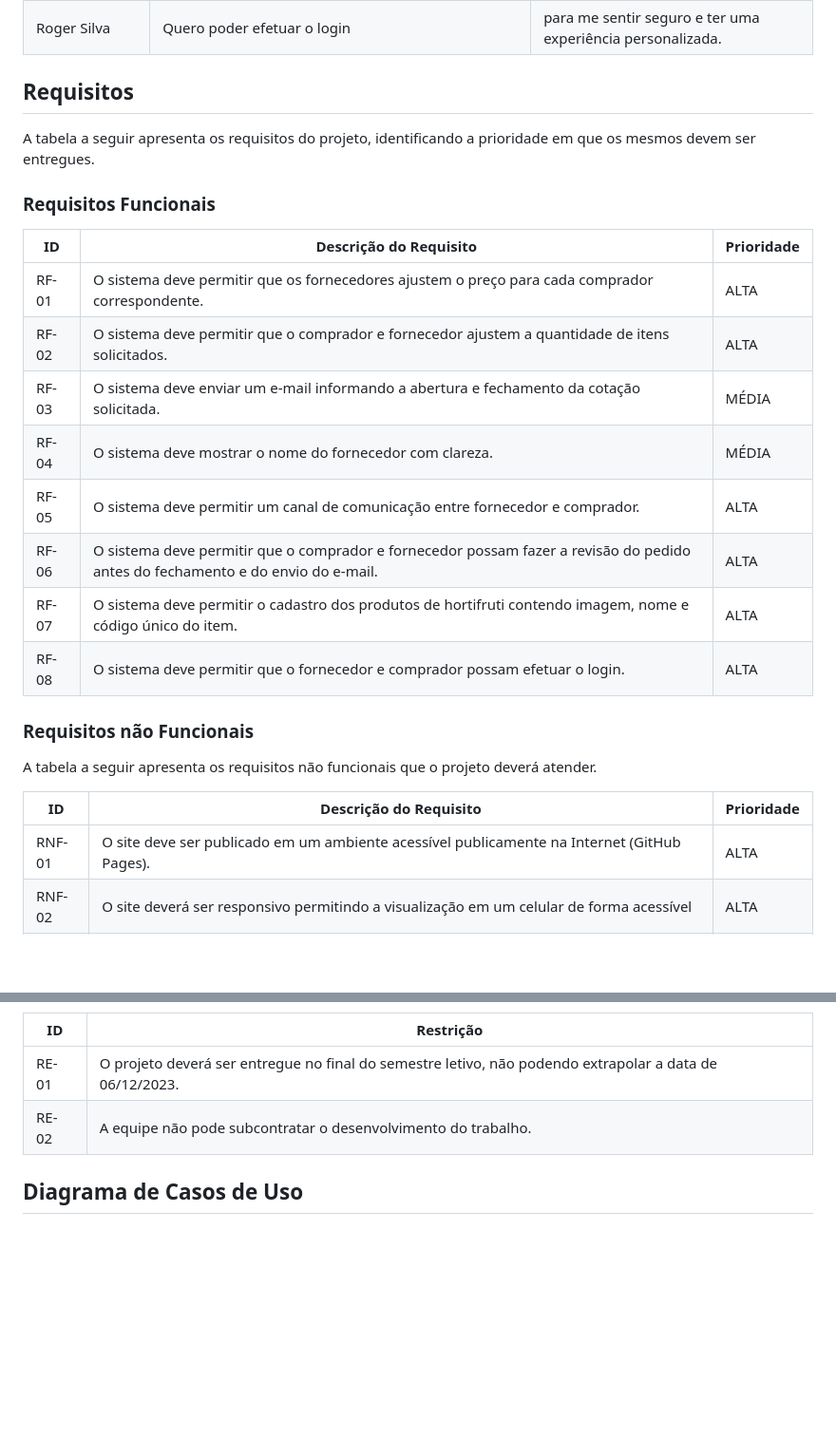
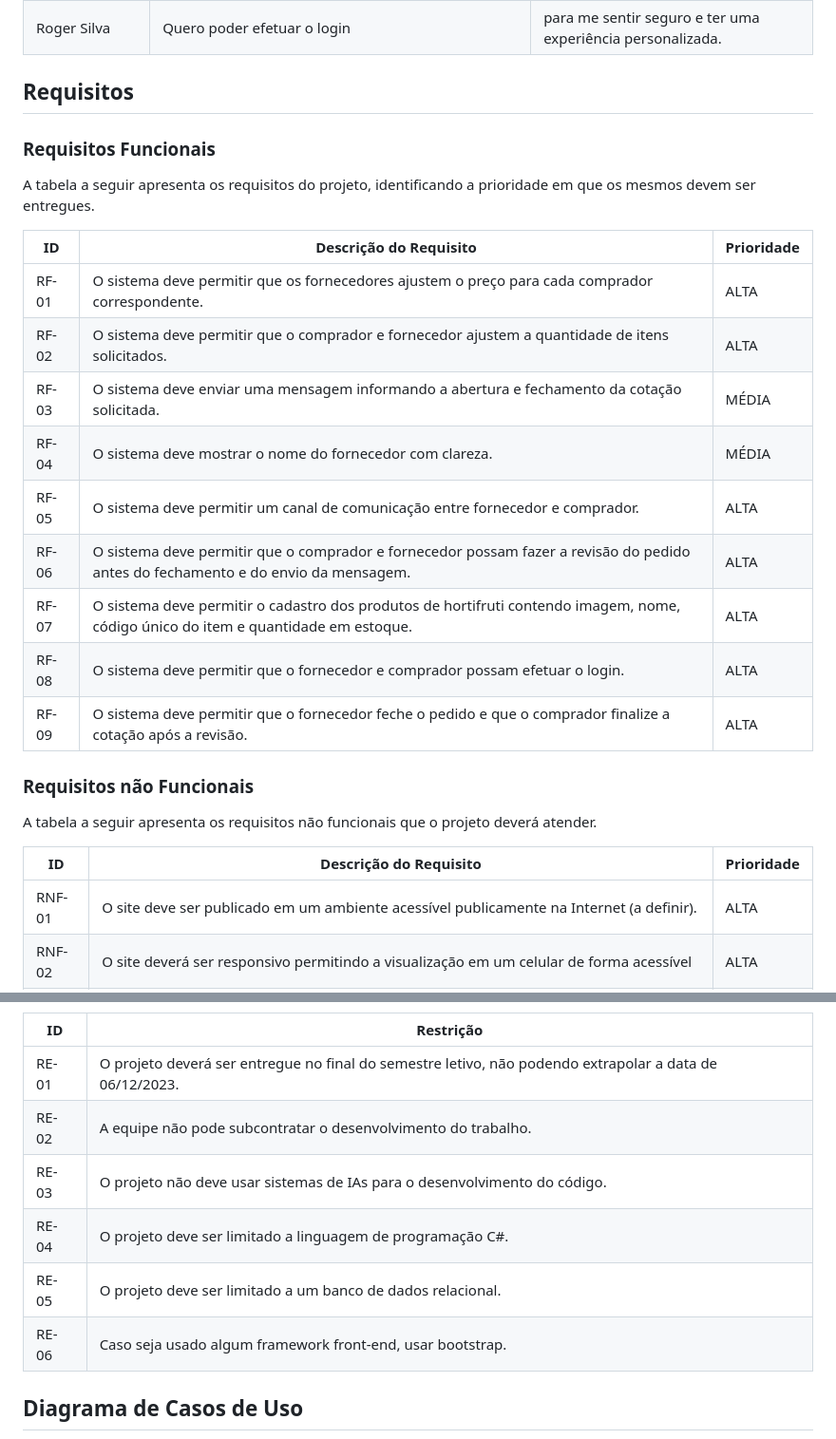
Before and after one commit to ICEI-PUC-Minas-PMV-ADS/pmv-ads-2023-2-e2-proj-int-t2-grupo-2-hortidot, a Markdown page: docs/02-Especificação do Projeto.md, 2 parts joined by grey strips. Shown at 95% size. Rendered like a GitHub page; blank space fills up the shorter version.

Commit message:
Update 02-Especificação do Projeto.md
Atualização Especificação do Projeto

```diff
--- a/docs/02-Especificação do Projeto.md
+++ b/docs/02-Especificação do Projeto.md
@@ -65,20 +65,21 @@ Com base na análise das personas forma identificadas as seguintes histórias de
 
 ## Requisitos
 
+### Requisitos Funcionais
+
 A tabela a seguir apresenta os requisitos do projeto, identificando a prioridade em que os mesmos devem ser entregues.
-
-### Requisitos Funcionais
 
 |ID    | Descrição do Requisito  | Prioridade |
 |------|-----------------------------------------|----|
 |RF-01| O sistema deve permitir que os fornecedores ajustem o preço para cada comprador correspondente. | ALTA |
 |RF-02| O sistema deve permitir que o comprador e fornecedor ajustem a quantidade de itens solicitados. | ALTA |
-|RF-03| O sistema deve enviar um e-mail informando a abertura e fechamento da cotação solicitada. | MÉDIA |
+|RF-03| O sistema deve enviar uma mensagem informando a abertura e fechamento da cotação solicitada. | MÉDIA |
 |RF-04| O sistema deve mostrar o nome do fornecedor com clareza. | MÉDIA |
 |RF-05| O sistema deve permitir um canal de comunicação entre fornecedor e comprador. | ALTA|
-|RF-06| O sistema deve permitir que o comprador e fornecedor possam fazer a revisão do pedido antes do fechamento e do envio do e-mail. | ALTA |
-|RF-07| O sistema deve permitir o cadastro dos produtos de hortifruti contendo imagem, nome e código único do item. | ALTA |
+|RF-06| O sistema deve permitir que o comprador e fornecedor possam fazer a revisão do pedido antes do fechamento e do envio da mensagem. | ALTA |
+|RF-07| O sistema deve permitir o cadastro dos produtos de hortifruti contendo imagem, nome, código único do item e quantidade em estoque. | ALTA |
 |RF-08| O sistema deve permitir que o fornecedor e comprador possam efetuar o login. | ALTA |
+|RF-09|O sistema deve permitir que o fornecedor feche o pedido e que o comprador finalize a cotação após a revisão. | ALTA |
 
 ### Requisitos não Funcionais
 
@@ -86,7 +87,7 @@ A tabela a seguir apresenta os requisitos não funcionais que o projeto deverá
 
 |ID     | Descrição do Requisito  |Prioridade |
 |-------|-------------------------|----|
-|RNF-01| O site deve ser publicado em um ambiente acessível publicamente na Internet (GitHub Pages).  | ALTA |
+|RNF-01| O site deve ser publicado em um ambiente acessível publicamente na Internet (a definir).  | ALTA |
 |RNF-02| O site deverá ser responsivo permitindo a visualização em um celular de forma acessível |  ALTA |
 |RNF-03| O site deve ser compatível com os principais navegadores do mercado. | ALTA |
 |RNF-04| O site deve cumprir com boas práticas de acessibilidade, como por exemplo: contraste adequado, atributos para leitores de tela, tags semânticas em HTML, etc. | MÉDIA |
@@ -99,6 +100,10 @@ As questões que limitam a execução desse projeto e que se configuram como obr
 |--|-------------------------------------------------------|
 |RE-01| O projeto deverá ser entregue no final do semestre letivo, não podendo extrapolar a data de 06/12/2023. |
 |RE-02| A equipe não pode subcontratar o desenvolvimento do trabalho. |
+|RE-03| O projeto não deve usar sistemas de IAs para o desenvolvimento do código. |
+|RE-04| O projeto deve ser limitado a linguagem de programação C#. |
+|RE-05| O projeto deve ser limitado a um banco de dados relacional. |
+|RE-06| Caso seja usado algum framework front-end, usar bootstrap. |
 
 ## Diagrama de Casos de Uso
 
```
